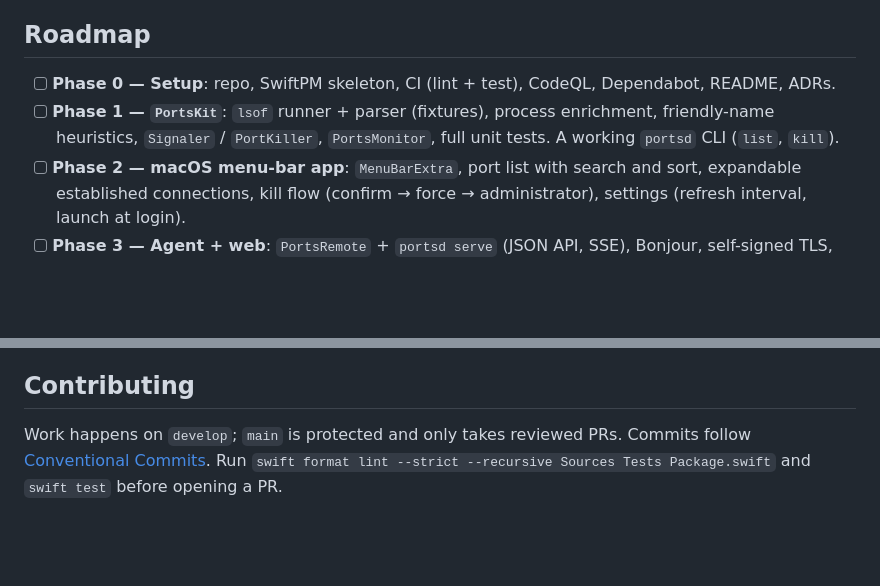
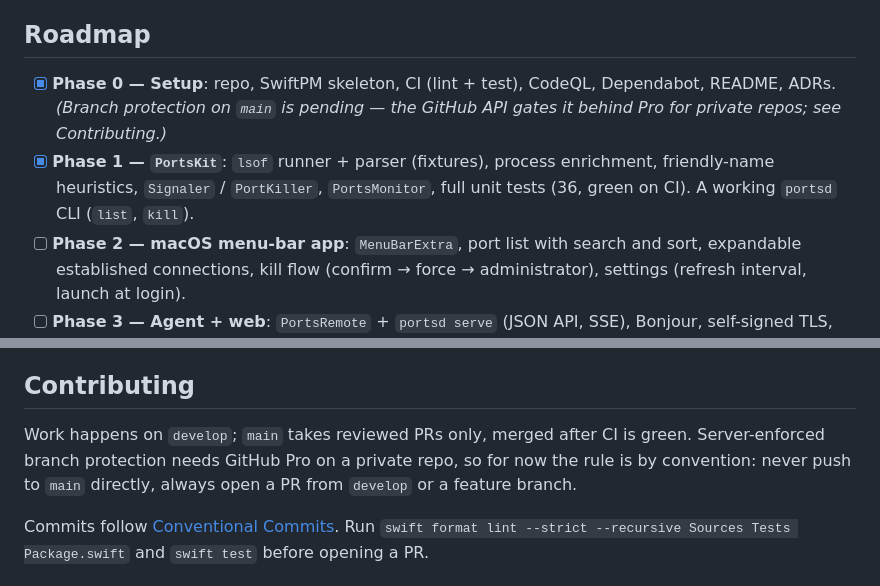
Before and after one commit to supremjerem/myports, a Markdown page: README.md, 2 parts joined by grey strips. Rendered like a GitHub page; blank space fills up the shorter version.

Commit message:
docs: mark phases 0-1 done; note branch-protection limitation
Co-Authored-By: Claude Sonnet 5 <noreply@anthropic.com>
Claude-Session: https://claude.ai/code/session_01QDzEYZQnMndyBaS2Yzh4t8

```diff
--- a/README.md
+++ b/README.md
@@ -118,11 +118,13 @@ See [`docs/adr/`](docs/adr/) for the decisions behind the stack, the choice of
 
 ## Roadmap
 
-- [ ] **Phase 0 — Setup**: repo, SwiftPM skeleton, CI (lint + test), CodeQL,
-      Dependabot, README, ADRs.
-- [ ] **Phase 1 — `PortsKit`**: `lsof` runner + parser (fixtures), process
+- [x] **Phase 0 — Setup**: repo, SwiftPM skeleton, CI (lint + test), CodeQL,
+      Dependabot, README, ADRs. _(Branch protection on `main` is pending — the
+      GitHub API gates it behind Pro for private repos; see Contributing.)_
+- [x] **Phase 1 — `PortsKit`**: `lsof` runner + parser (fixtures), process
       enrichment, friendly-name heuristics, `Signaler` / `PortKiller`,
-      `PortsMonitor`, full unit tests. A working `portsd` CLI (`list`, `kill`).
+      `PortsMonitor`, full unit tests (36, green on CI). A working `portsd` CLI
+      (`list`, `kill`).
 - [ ] **Phase 2 — macOS menu-bar app**: `MenuBarExtra`, port list with search
       and sort, expandable established connections, kill flow (confirm → force →
       administrator), settings (refresh interval, launch at login).
@@ -137,7 +139,11 @@ See [`docs/adr/`](docs/adr/) for the decisions behind the stack, the choice of
 
 ## Contributing
 
-Work happens on `develop`; `main` is protected and only takes reviewed PRs.
+Work happens on `develop`; `main` takes reviewed PRs only, merged after CI is
+green. Server-enforced branch protection needs GitHub Pro on a private repo, so
+for now the rule is by convention: never push to `main` directly, always open a
+PR from `develop` or a feature branch.
+
 Commits follow [Conventional Commits](https://www.conventionalcommits.org).
 Run `swift format lint --strict --recursive Sources Tests Package.swift` and
 `swift test` before opening a PR.
```
